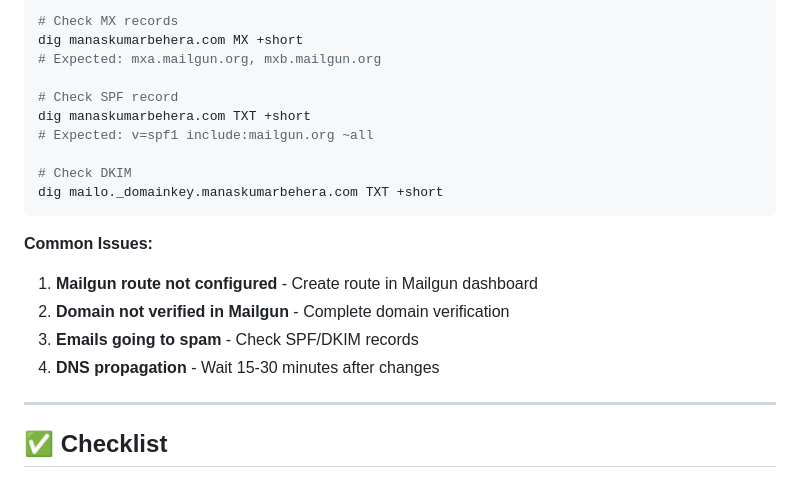
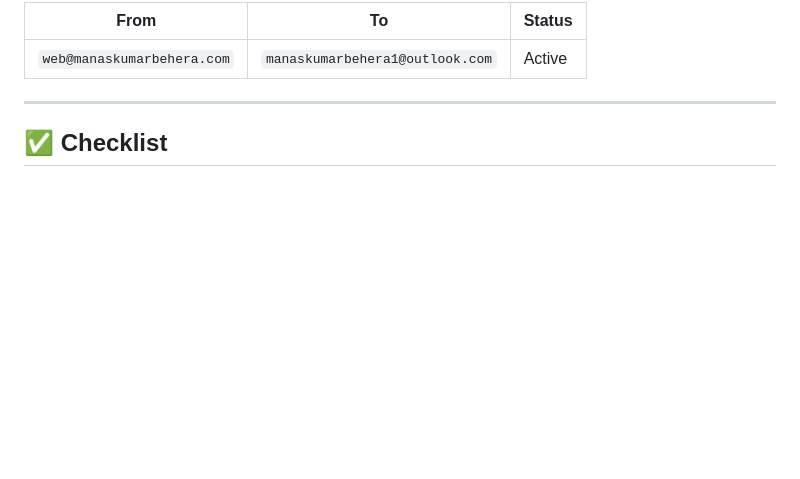
Before and after one commit to manaskumarbehera/my-salesforce-portfolio, a Markdown page: docs/DOMAIN_SETUP_GUIDE.md, the part around one of its changes. Rendered like a GitHub page; blank space fills up the shorter version.

````diff
--- a/docs/DOMAIN_SETUP_GUIDE.md
+++ b/docs/DOMAIN_SETUP_GUIDE.md
@@ -184,22 +184,7 @@ Squarespace has a built-in email forwarding feature:
 
-```bash
-# Check MX records
-dig manaskumarbehera.com MX +short
-# Expected: mxa.mailgun.org, mxb.mailgun.org
-
-# Check SPF record
-dig manaskumarbehera.com TXT +short
-# Expected: v=spf1 include:mailgun.org ~all
-
-# Check DKIM
-dig mailo._domainkey.manaskumarbehera.com TXT +short
-```
-
-**Common Issues:**
-1. **Mailgun route not configured** - Create route in Mailgun dashboard
-2. **Domain not verified in Mailgun** - Complete domain verification
-3. **Emails going to spam** - Check SPF/DKIM records
-4. **DNS propagation** - Wait 15-30 minutes after changes
+| From | To | Status |
+|------|-----|--------|
+| `web@manaskumarbehera.com` | `manaskumarbehera1@outlook.com` | Active |
 
 ---
 
````
Also changed, not shown: other parts of docs/DOMAIN_SETUP_GUIDE.md (+43 -43 lines).
